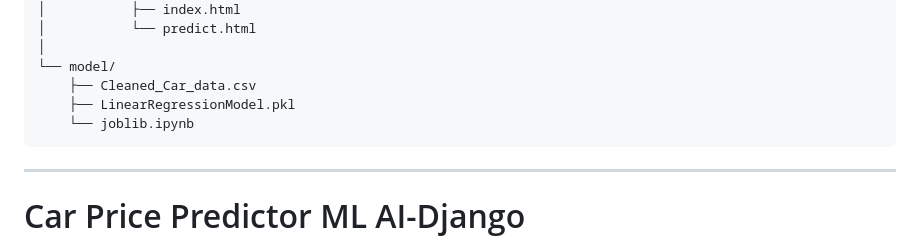
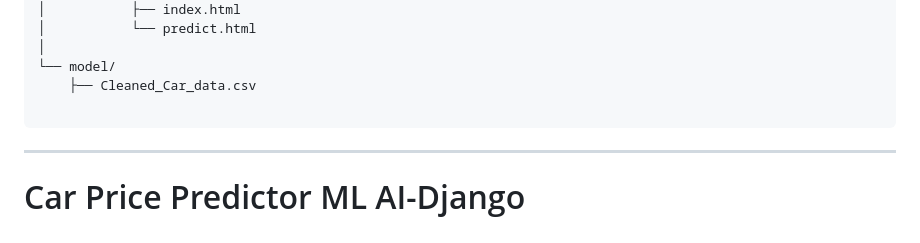
Before and after one commit to ZeroCipherX/Car_Price_PredictorML_Ai-Django, a Markdown page: README.md, the part around the change. Rendered like a GitHub page.

````diff
--- a/README.md
+++ b/README.md
@@ -35,8 +35,7 @@ Car_Price_PredictorML_Ai-Django/
 │
 └── model/
     ├── Cleaned_Car_data.csv
-    ├── LinearRegressionModel.pkl
-    └── joblib.ipynb
+
 ```
 ---
 
````
